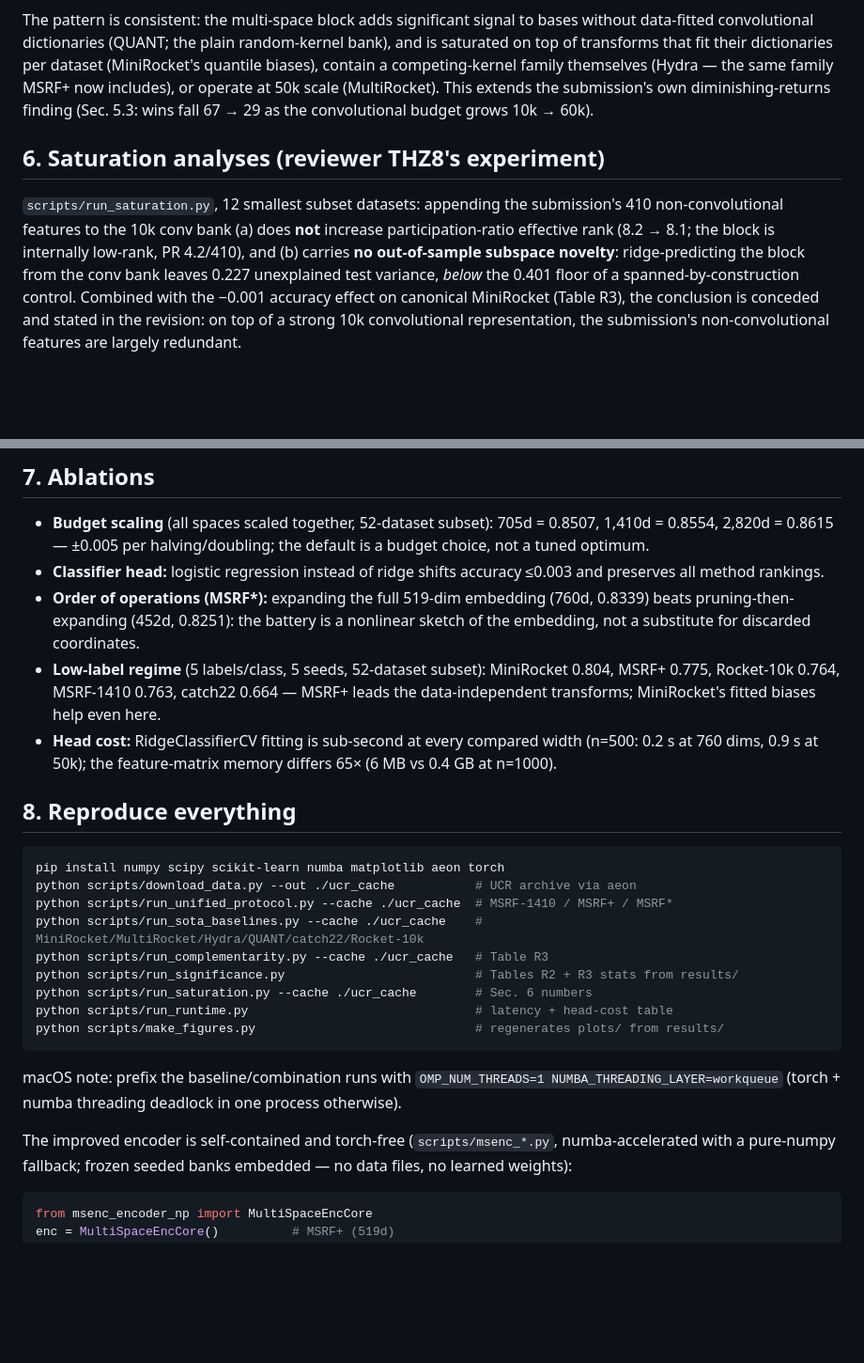
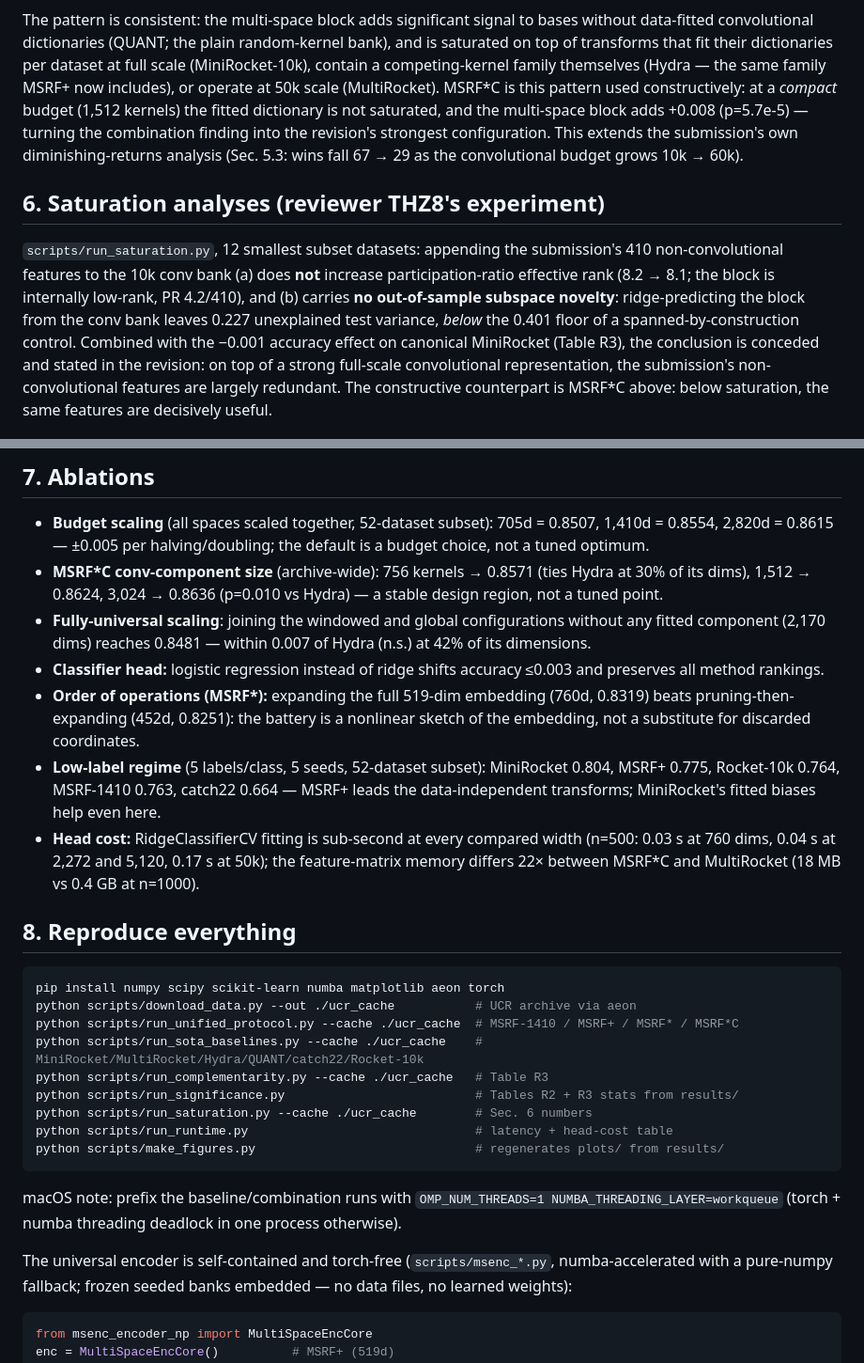
Before and after one commit to kayuksel/msrf, a Markdown page: rebuttal/README.md, 2 parts joined by grey strips. Shown at 94% size. Drawn GitHub-style; blank space fills up the shorter version.

````diff
--- a/rebuttal/README.md
+++ b/rebuttal/README.md
@@ -112,10 +123,13 @@ paired Wilcoxon; `scripts/run_complementarity.py`):
 
 The pattern is consistent: the multi-space block adds significant signal to bases without
 data-fitted convolutional dictionaries (QUANT; the plain random-kernel bank), and is saturated on
-top of transforms that fit their dictionaries per dataset (MiniRocket's quantile biases), contain a
-competing-kernel family themselves (Hydra — the same family MSRF+ now includes), or operate at 50k
-scale (MultiRocket). This extends the submission's own diminishing-returns finding (Sec. 5.3:
-wins fall 67 → 29 as the convolutional budget grows 10k → 60k).
+top of transforms that fit their dictionaries per dataset at full scale (MiniRocket-10k), contain
+a competing-kernel family themselves (Hydra — the same family MSRF+ now includes), or operate at
+50k scale (MultiRocket). MSRF\*C is this pattern used constructively: at a *compact* budget
+(1,512 kernels) the fitted dictionary is not saturated, and the multi-space block adds +0.008
+(p=5.7e-5) — turning the combination finding into the revision's strongest configuration. This
+extends the submission's own diminishing-returns analysis (Sec. 5.3: wins fall 67 → 29 as the
+convolutional budget grows 10k → 60k).
 
 ## 6. Saturation analyses (reviewer THZ8's experiment)
 
@@ -125,8 +139,9 @@ effective rank (8.2 → 8.1; the block is internally low-rank, PR 4.2/410), and
 out-of-sample subspace novelty**: ridge-predicting the block from the conv bank leaves 0.227
 unexplained test variance, *below* the 0.401 floor of a spanned-by-construction control. Combined
 with the −0.001 accuracy effect on canonical MiniRocket (Table R3), the conclusion is conceded and
-stated in the revision: on top of a strong 10k convolutional representation, the submission's
-non-convolutional features are largely redundant.
+stated in the revision: on top of a strong full-scale convolutional representation, the
+submission's non-convolutional features are largely redundant. The constructive counterpart is
+MSRF\*C above: below saturation, the same features are decisively useful.
 
 ![Scaling and saturation](plots/fig_scaling.png)
 
@@ -135,23 +150,29 @@ non-convolutional features are largely redundant.
 - **Budget scaling** (all spaces scaled together, 52-dataset subset): 705d = 0.8507,
   1,410d = 0.8554, 2,820d = 0.8615 — ±0.005 per halving/doubling; the default is a budget choice,
   not a tuned optimum.
+- **MSRF\*C conv-component size** (archive-wide): 756 kernels → 0.8571 (ties Hydra at 30% of its
+  dims), 1,512 → 0.8624, 3,024 → 0.8636 (p=0.010 vs Hydra) — a stable design region, not a
+  tuned point.
+- **Fully-universal scaling**: joining the windowed and global configurations without any fitted
+  component (2,170 dims) reaches 0.8481 — within 0.007 of Hydra (n.s.) at 42% of its dimensions.
 - **Classifier head:** logistic regression instead of ridge shifts accuracy ≤0.003 and preserves
   all method rankings.
-- **Order of operations (MSRF\*):** expanding the full 519-dim embedding (760d, 0.8339) beats
+- **Order of operations (MSRF\*):** expanding the full 519-dim embedding (760d, 0.8319) beats
   pruning-then-expanding (452d, 0.8251): the battery is a nonlinear sketch of the embedding, not a
   substitute for discarded coordinates.
 - **Low-label regime** (5 labels/class, 5 seeds, 52-dataset subset): MiniRocket 0.804,
   MSRF+ 0.775, Rocket-10k 0.764, MSRF-1410 0.763, catch22 0.664 — MSRF+ leads the
   data-independent transforms; MiniRocket's fitted biases help even here.
-- **Head cost:** RidgeClassifierCV fitting is sub-second at every compared width (n=500: 0.2 s at
-  760 dims, 0.9 s at 50k); the feature-matrix memory differs 65× (6 MB vs 0.4 GB at n=1000).
+- **Head cost:** RidgeClassifierCV fitting is sub-second at every compared width (n=500: 0.03 s at
+  760 dims, 0.04 s at 2,272 and 5,120, 0.17 s at 50k); the feature-matrix memory differs 22×
+  between MSRF\*C and MultiRocket (18 MB vs 0.4 GB at n=1000).
 
 ## 8. Reproduce everything
 
 ```bash
 pip install numpy scipy scikit-learn numba matplotlib aeon torch
 python scripts/download_data.py --out ./ucr_cache           # UCR archive via aeon
-python scripts/run_unified_protocol.py --cache ./ucr_cache  # MSRF-1410 / MSRF+ / MSRF*
+python scripts/run_unified_protocol.py --cache ./ucr_cache  # MSRF-1410 / MSRF+ / MSRF* / MSRF*C
 python scripts/run_sota_baselines.py --cache ./ucr_cache    # MiniRocket/MultiRocket/Hydra/QUANT/catch22/Rocket-10k
 python scripts/run_complementarity.py --cache ./ucr_cache   # Table R3
 python scripts/run_significance.py                          # Tables R2 + R3 stats from results/
@@ -163,7 +184,7 @@ python scripts/make_figures.py                              # regenerates plots/
 macOS note: prefix the baseline/combination runs with `OMP_NUM_THREADS=1
 NUMBA_THREADING_LAYER=workqueue` (torch + numba threading deadlock in one process otherwise).
 
-The improved encoder is self-contained and torch-free (`scripts/msenc_*.py`, numba-accelerated
+The universal encoder is self-contained and torch-free (`scripts/msenc_*.py`, numba-accelerated
 with a pure-numpy fallback; frozen seeded banks embedded — no data files, no learned weights):
 
 ```python
````
Also changed, not shown: other parts of rebuttal/README.md (+70 -59 lines), README.md (+14 -10 lines), rebuttal/plots/fig_pareto.png, 5 other files.
